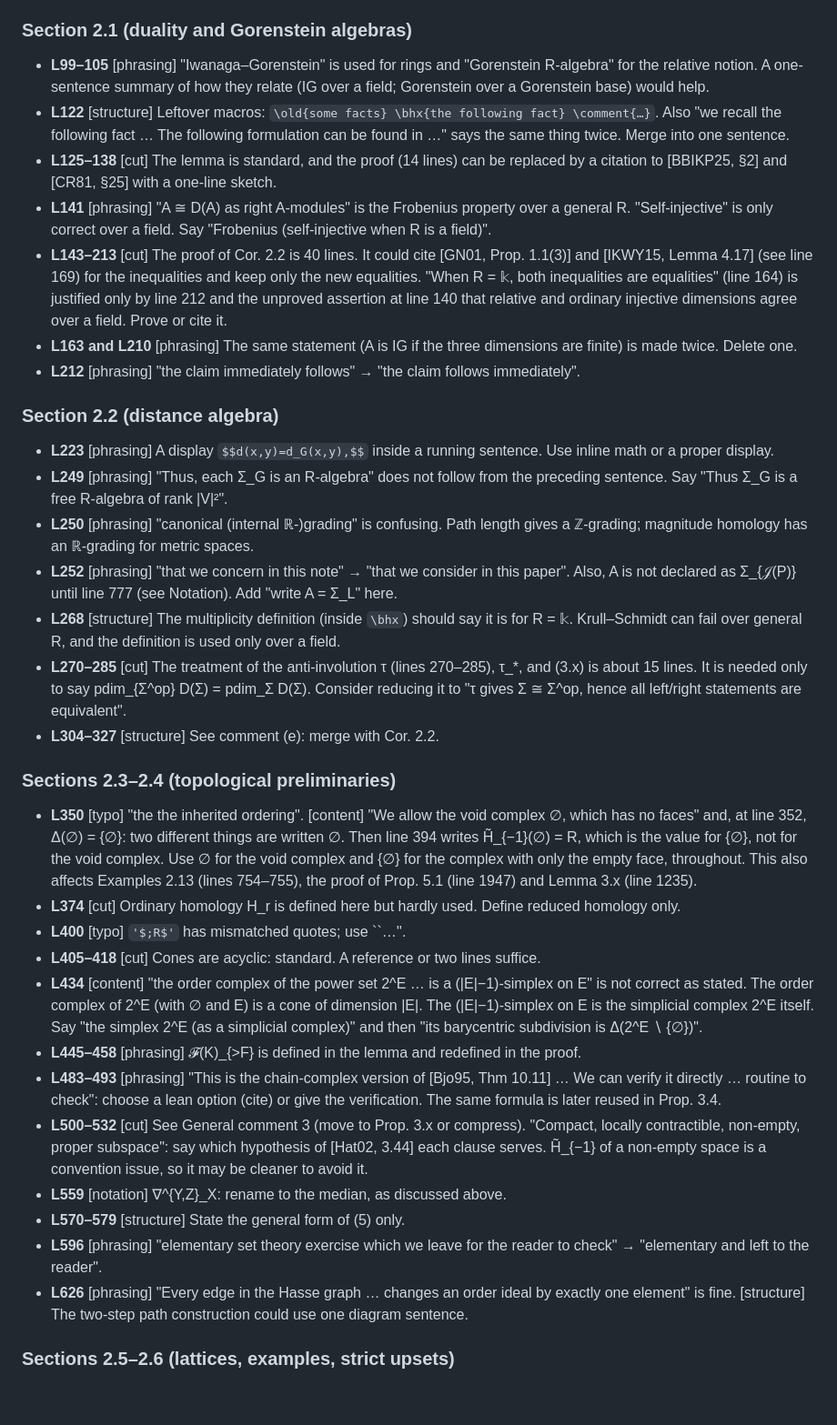
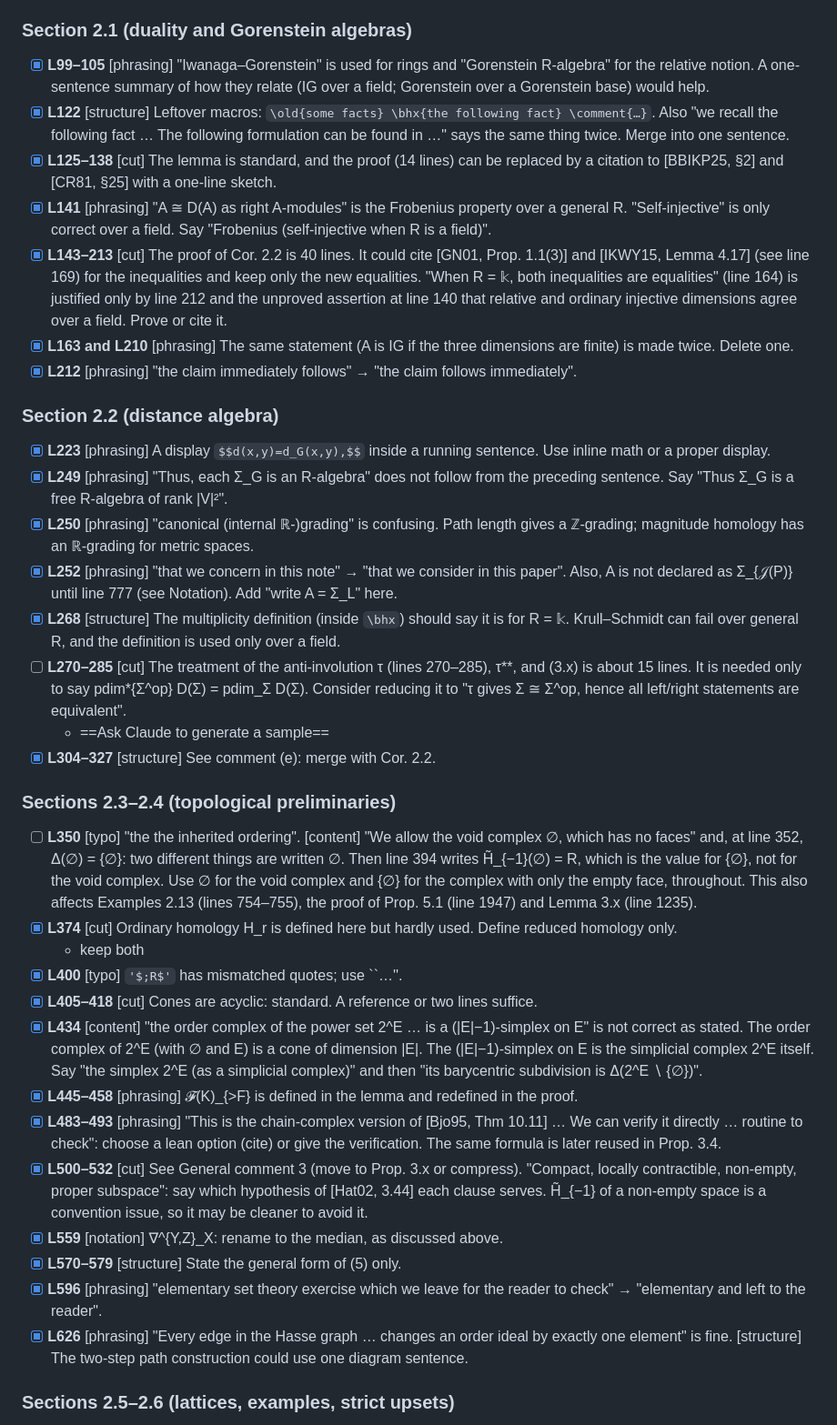
Before and after one commit to aaronkychan/math_work, a Markdown page: Distance algebras/paper2-review.md, the part around one of its changes. Shown at 91% size. Drawn GitHub-style; blank space fills up the shorter version.

```diff
--- a/Distance algebras/paper2-review.md
+++ b/Distance algebras/paper2-review.md
@@ -139,38 +154,40 @@ Tags: **[typo]**, **[phrasing]**, **[notation]**, **[structure]**, **[content]**
 
 ### Section 2.1 (duality and Gorenstein algebras)
 
-- **L99–105** [phrasing] "Iwanaga–Gorenstein" is used for rings and "Gorenstein R-algebra" for the relative notion. A one-sentence summary of how they relate (IG over a field; Gorenstein over a Gorenstein base) would help.
-- **L122** [structure] Leftover macros: `\old{some facts} \bhx{the following fact} \comment{…}`. Also "we recall the following fact … The following formulation can be found in …" says the same thing twice. Merge into one sentence.
-- **L125–138** [cut] The lemma is standard, and the proof (14 lines) can be replaced by a citation to [BBIKP25, §2] and [CR81, §25] with a one-line sketch.
-- **L141** [phrasing] "A ≅ D(A) as right A-modules" is the Frobenius property over a general R. "Self-injective" is only correct over a field. Say "Frobenius (self-injective when R is a field)".
-- **L143–213** [cut] The proof of Cor. 2.2 is 40 lines. It could cite [GN01, Prop. 1.1(3)] and [IKWY15, Lemma 4.17] (see line 169) for the inequalities and keep only the new equalities. "When R = 𝕜, both inequalities are equalities" (line 164) is justified only by line 212 and the unproved assertion at line 140 that relative and ordinary injective dimensions agree over a field. Prove or cite it.
-- **L163 and L210** [phrasing] The same statement (A is IG if the three dimensions are finite) is made twice. Delete one.
-- **L212** [phrasing] "the claim immediately follows" → "the claim follows immediately".
+- [x] **L99–105** [phrasing] "Iwanaga–Gorenstein" is used for rings and "Gorenstein R-algebra" for the relative notion. A one-sentence summary of how they relate (IG over a field; Gorenstein over a Gorenstein base) would help.
+- [x] **L122** [structure] Leftover macros: `\old{some facts} \bhx{the following fact} \comment{…}`. Also "we recall the following fact … The following formulation can be found in …" says the same thing twice. Merge into one sentence.
+- [x] **L125–138** [cut] The lemma is standard, and the proof (14 lines) can be replaced by a citation to [BBIKP25, §2] and [CR81, §25] with a one-line sketch.
+- [x] **L141** [phrasing] "A ≅ D(A) as right A-modules" is the Frobenius property over a general R. "Self-injective" is only correct over a field. Say "Frobenius (self-injective when R is a field)".
+- [x] **L143–213** [cut] The proof of Cor. 2.2 is 40 lines. It could cite [GN01, Prop. 1.1(3)] and [IKWY15, Lemma 4.17] (see line 169) for the inequalities and keep only the new equalities. "When R = 𝕜, both inequalities are equalities" (line 164) is justified only by line 212 and the unproved assertion at line 140 that relative and ordinary injective dimensions agree over a field. Prove or cite it.
+- [x] **L163 and L210** [phrasing] The same statement (A is IG if the three dimensions are finite) is made twice. Delete one.
+- [x] **L212** [phrasing] "the claim immediately follows" → "the claim follows immediately".
 
 ### Section 2.2 (distance algebra)
 
-- **L223** [phrasing] A display `$$d(x,y)=d_G(x,y),$$` inside a running sentence. Use inline math or a proper display.
-- **L249** [phrasing] "Thus, each Σ_G is an R-algebra" does not follow from the preceding sentence. Say "Thus Σ_G is a free R-algebra of rank |V|²".
-- **L250** [phrasing] "canonical (internal ℝ-)grading" is confusing. Path length gives a ℤ-grading; magnitude homology has an ℝ-grading for metric spaces.
-- **L252** [phrasing] "that we concern in this note" → "that we consider in this paper". Also, A is not declared as Σ_{𝒥(P)} until line 777 (see Notation). Add "write A = Σ_L" here.
-- **L268** [structure] The multiplicity definition (inside `\bhx`) should say it is for R = 𝕜. Krull–Schmidt can fail over general R, and the definition is used only over a field.
-- **L270–285** [cut] The treatment of the anti-involution τ (lines 270–285), τ_*, and (3.x) is about 15 lines. It is needed only to say pdim_{Σ^op} D(Σ) = pdim_Σ D(Σ). Consider reducing it to "τ gives Σ ≅ Σ^op, hence all left/right statements are equivalent".
-- **L304–327** [structure] See comment (e): merge with Cor. 2.2.
+- [x] **L223** [phrasing] A display `$$d(x,y)=d_G(x,y),$$` inside a running sentence. Use inline math or a proper display.
+- [x] **L249** [phrasing] "Thus, each Σ_G is an R-algebra" does not follow from the preceding sentence. Say "Thus Σ_G is a free R-algebra of rank |V|²".
+- [x] **L250** [phrasing] "canonical (internal ℝ-)grading" is confusing. Path length gives a ℤ-grading; magnitude homology has an ℝ-grading for metric spaces.
+- [x] **L252** [phrasing] "that we concern in this note" → "that we consider in this paper". Also, A is not declared as Σ\_{𝒥(P)} until line 777 (see Notation). Add "write A = Σ_L" here.
+- [x] **L268** [structure] The multiplicity definition (inside `\bhx`) should say it is for R = 𝕜. Krull–Schmidt can fail over general R, and the definition is used only over a field.
+- [ ] **L270–285** [cut] The treatment of the anti-involution τ (lines 270–285), τ*\*, and (3.x) is about 15 lines. It is needed only to say pdim*{Σ^op} D(Σ) = pdim_Σ D(Σ). Consider reducing it to "τ gives Σ ≅ Σ^op, hence all left/right statements are equivalent".
+	- ==Ask Claude to generate a sample==
+- [x] **L304–327** [structure] See comment (e): merge with Cor. 2.2.
 
 ### Sections 2.3–2.4 (topological preliminaries)
 
-- **L350** [typo] "the the inherited ordering". [content] "We allow the void complex ∅, which has no faces" and, at line 352, Δ(∅) = {∅}: two different things are written ∅. Then line 394 writes H̃_{−1}(∅) = R, which is the value for {∅}, not for the void complex. Use ∅ for the void complex and {∅} for the complex with only the empty face, throughout. This also affects Examples 2.13 (lines 754–755), the proof of Prop. 5.1 (line 1947) and Lemma 3.x (line 1235).
-- **L374** [cut] Ordinary homology H_r is defined here but hardly used. Define reduced homology only.
-- **L400** [typo] `'$;R$'` has mismatched quotes; use ``…''.
-- **L405–418** [cut] Cones are acyclic: standard. A reference or two lines suffice.
-- **L434** [content] "the order complex of the power set 2^E … is a (|E|−1)-simplex on E" is not correct as stated. The order complex of 2^E (with ∅ and E) is a cone of dimension |E|. The (|E|−1)-simplex on E is the simplicial complex 2^E itself. Say "the simplex 2^E (as a simplicial complex)" and then "its barycentric subdivision is Δ(2^E ∖ {∅})".
-- **L445–458** [phrasing] 𝓕(K)_{>F} is defined in the lemma and redefined in the proof.
-- **L483–493** [phrasing] "This is the chain-complex version of [Bjo95, Thm 10.11] … We can verify it directly … routine to check": choose a lean option (cite) or give the verification. The same formula is later reused in Prop. 3.4.
-- **L500–532** [cut] See General comment 3 (move to Prop. 3.x or compress). "Compact, locally contractible, non-empty, proper subspace": say which hypothesis of [Hat02, 3.44] each clause serves. H̃_{−1} of a non-empty space is a convention issue, so it may be cleaner to avoid it.
-- **L559** [notation] ∇^{Y,Z}_X: rename to the median, as discussed above.
-- **L570–579** [structure] State the general form of (5) only.
-- **L596** [phrasing] "elementary set theory exercise which we leave for the reader to check" → "elementary and left to the reader".
-- **L626** [phrasing] "Every edge in the Hasse graph … changes an order ideal by exactly one element" is fine. [structure] The two-step path construction could use one diagram sentence.
+- [ ] **L350** [typo] "the the inherited ordering". [content] "We allow the void complex ∅, which has no faces" and, at line 352, Δ(∅) = {∅}: two different things are written ∅. Then line 394 writes H̃\_{−1}(∅) = R, which is the value for {∅}, not for the void complex. Use ∅ for the void complex and {∅} for the complex with only the empty face, throughout. This also affects Examples 2.13 (lines 754–755), the proof of Prop. 5.1 (line 1947) and Lemma 3.x (line 1235).
+- [x] **L374** [cut] Ordinary homology H_r is defined here but hardly used. Define reduced homology only.
+	- keep both
+- [x] **L400** [typo] `'$;R$'` has mismatched quotes; use ``…''.
+- [x] **L405–418** [cut] Cones are acyclic: standard. A reference or two lines suffice.
+- [x] **L434** [content] "the order complex of the power set 2^E … is a (|E|−1)-simplex on E" is not correct as stated. The order complex of 2^E (with ∅ and E) is a cone of dimension |E|. The (|E|−1)-simplex on E is the simplicial complex 2^E itself. Say "the simplex 2^E (as a simplicial complex)" and then "its barycentric subdivision is Δ(2^E ∖ {∅})".
+- [x] **L445–458** [phrasing] 𝓕(K)\_{>F} is defined in the lemma and redefined in the proof.
+- [x] **L483–493** [phrasing] "This is the chain-complex version of [Bjo95, Thm 10.11] … We can verify it directly … routine to check": choose a lean option (cite) or give the verification. The same formula is later reused in Prop. 3.4.
+- [x] **L500–532** [cut] See General comment 3 (move to Prop. 3.x or compress). "Compact, locally contractible, non-empty, proper subspace": say which hypothesis of [Hat02, 3.44] each clause serves. H̃\_{−1} of a non-empty space is a convention issue, so it may be cleaner to avoid it.
+- [x] **L559** [notation] ∇^{Y,Z}\_X: rename to the median, as discussed above.
+- [x] **L570–579** [structure] State the general form of (5) only.
+- [x] **L596** [phrasing] "elementary set theory exercise which we leave for the reader to check" → "elementary and left to the reader".
+- [x] **L626** [phrasing] "Every edge in the Hasse graph … changes an order ideal by exactly one element" is fine. [structure] The two-step path construction could use one diagram sentence.
 
 ### Sections 2.5–2.6 (lattices, examples, strict upsets)
 
```
Also changed, not shown: other parts of Distance algebras/paper2-review.md (+176 -159 lines).
